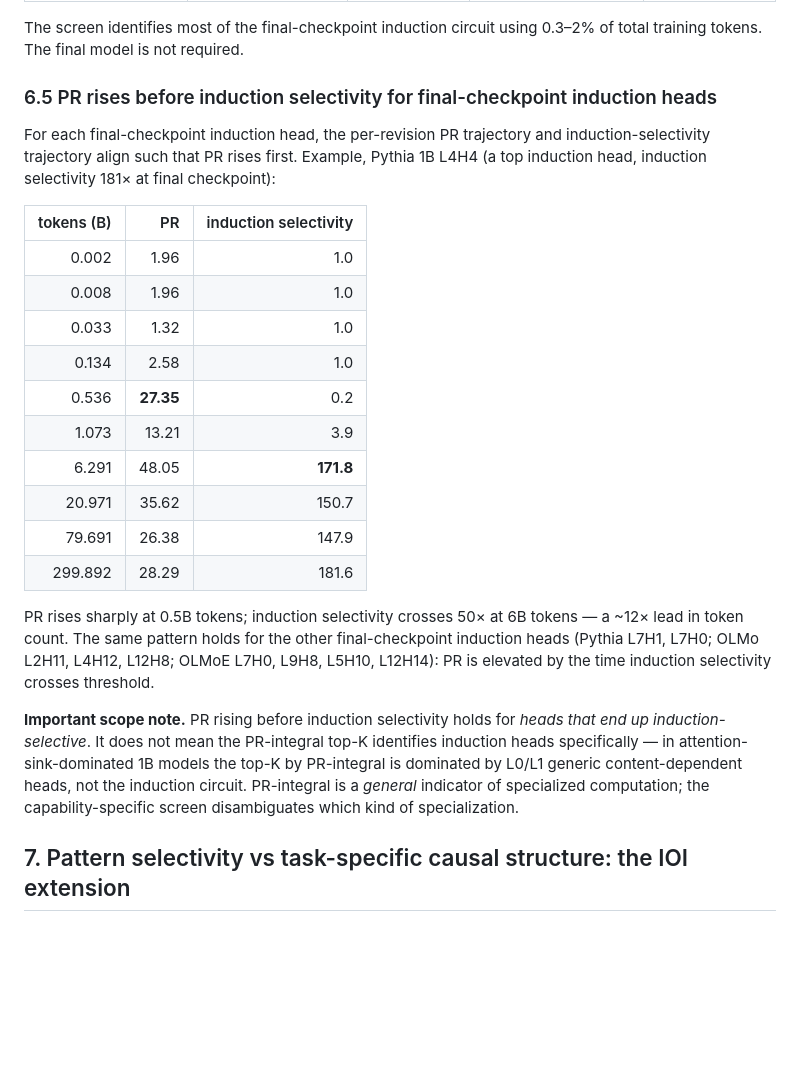
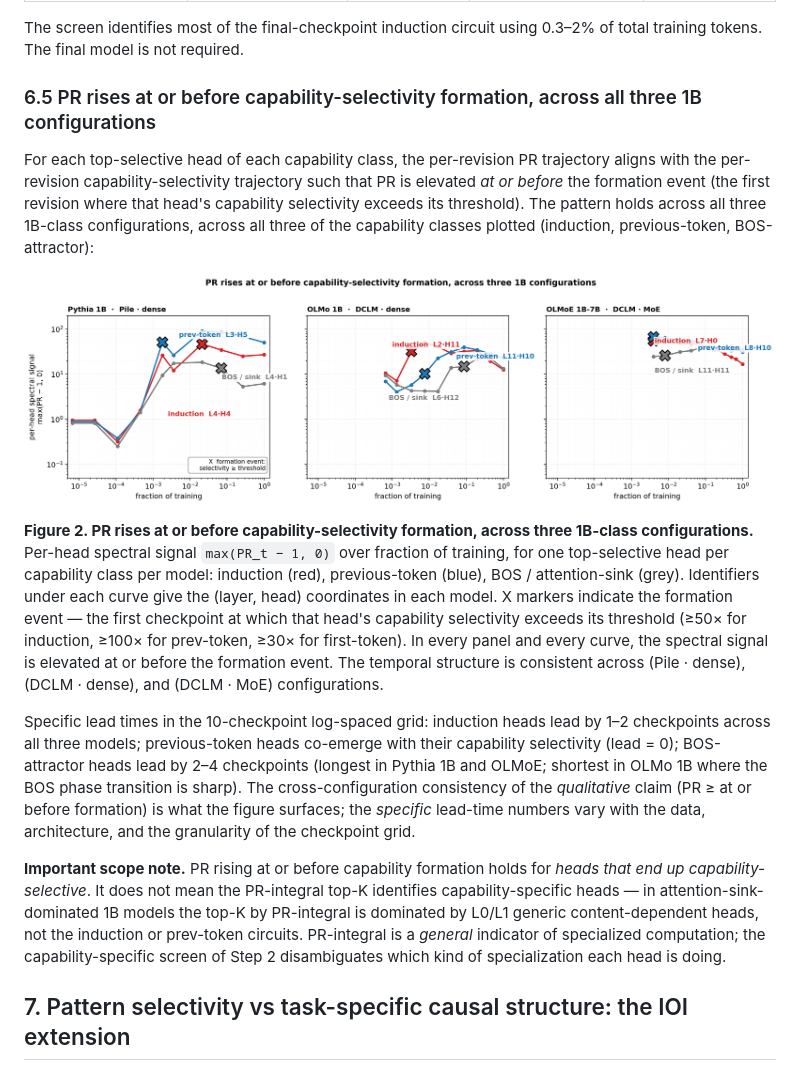
Before and after one commit to skydancerosel/spectral-probe-circuits, a Markdown page: methodology_paper.md, the part around the change. GitHub-like rendering; pictures changed too: figures/developmental_three_panel.png (added); blank space fills up the shorter version.

```diff
--- a/methodology_paper.md
+++ b/methodology_paper.md
@@ -299,26 +299,17 @@ Recall of the final-checkpoint induction circuit by the capability-specific scre
 
 The screen identifies most of the final-checkpoint induction circuit using 0.3–2% of total training tokens. The final model is not required.
 
-### 6.5 PR rises before induction selectivity for final-checkpoint induction heads
+### 6.5 PR rises at or before capability-selectivity formation, across all three 1B configurations
 
-For each final-checkpoint induction head, the per-revision PR trajectory and induction-selectivity trajectory align such that PR rises first. Example, Pythia 1B L4H4 (a top induction head, induction selectivity 181× at final checkpoint):
+For each top-selective head of each capability class, the per-revision PR trajectory aligns with the per-revision capability-selectivity trajectory such that PR is elevated *at or before* the formation event (the first revision where that head's capability selectivity exceeds its threshold). The pattern holds across all three 1B-class configurations, across all three of the capability classes plotted (induction, previous-token, BOS-attractor):
 
-| tokens (B) | PR | induction selectivity |
-|---:|---:|---:|
-| 0.002 | 1.96 | 1.0 |
-| 0.008 | 1.96 | 1.0 |
-| 0.033 | 1.32 | 1.0 |
-| 0.134 | 2.58 | 1.0 |
-| 0.536 | **27.35** | 0.2 |
-| 1.073 | 13.21 | 3.9 |
-| 6.291 | 48.05 | **171.8** |
-| 20.971 | 35.62 | 150.7 |
-| 79.691 | 26.38 | 147.9 |
-| 299.892 | 28.29 | 181.6 |
+![Figure 2: PR rises at or before capability-selectivity formation across three 1B configurations](figures/developmental_three_panel.png)
 
-PR rises sharply at 0.5B tokens; induction selectivity crosses 50× at 6B tokens — a ~12× lead in token count. The same pattern holds for the other final-checkpoint induction heads (Pythia L7H1, L7H0; OLMo L2H11, L4H12, L12H8; OLMoE L7H0, L9H8, L5H10, L12H14): PR is elevated by the time induction selectivity crosses threshold.
+**Figure 2. PR rises at or before capability-selectivity formation, across three 1B-class configurations.** Per-head spectral signal `max(PR_t − 1, 0)` over fraction of training, for one top-selective head per capability class per model: induction (red), previous-token (blue), BOS / attention-sink (grey). Identifiers under each curve give the (layer, head) coordinates in each model. X markers indicate the formation event — the first checkpoint at which that head's capability selectivity exceeds its threshold (≥50× for induction, ≥100× for prev-token, ≥30× for first-token). In every panel and every curve, the spectral signal is elevated at or before the formation event. The temporal structure is consistent across (Pile · dense), (DCLM · dense), and (DCLM · MoE) configurations.
 
-**Important scope note.** PR rising before induction selectivity holds for *heads that end up induction-selective*. It does not mean the PR-integral top-K identifies induction heads specifically — in attention-sink-dominated 1B models the top-K by PR-integral is dominated by L0/L1 generic content-dependent heads, not the induction circuit. PR-integral is a *general* indicator of specialized computation; the capability-specific screen disambiguates which kind of specialization.
+Specific lead times in the 10-checkpoint log-spaced grid: induction heads lead by 1–2 checkpoints across all three models; previous-token heads co-emerge with their capability selectivity (lead = 0); BOS-attractor heads lead by 2–4 checkpoints (longest in Pythia 1B and OLMoE; shortest in OLMo 1B where the BOS phase transition is sharp). The cross-configuration consistency of the *qualitative* claim (PR ≥ at or before formation) is what the figure surfaces; the *specific* lead-time numbers vary with the data, architecture, and the granularity of the checkpoint grid.
+
+**Important scope note.** PR rising at or before capability formation holds for *heads that end up capability-selective*. It does not mean the PR-integral top-K identifies capability-specific heads — in attention-sink-dominated 1B models the top-K by PR-integral is dominated by L0/L1 generic content-dependent heads, not the induction or prev-token circuits. PR-integral is a *general* indicator of specialized computation; the capability-specific screen of Step 2 disambiguates which kind of specialization each head is doing.
 
 ## 7. Pattern selectivity vs task-specific causal structure: the IOI extension
 
```
Also changed, not shown: 2 other files.
